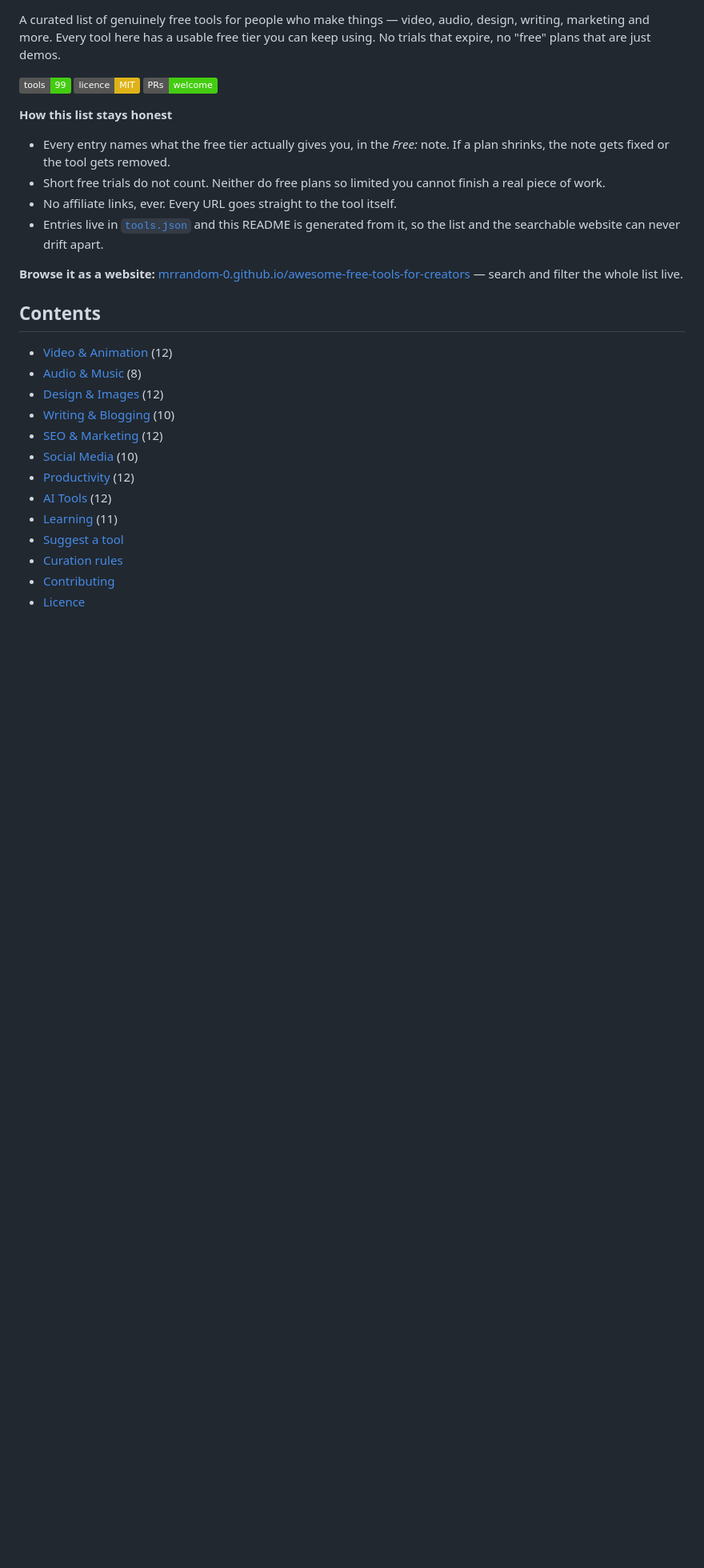
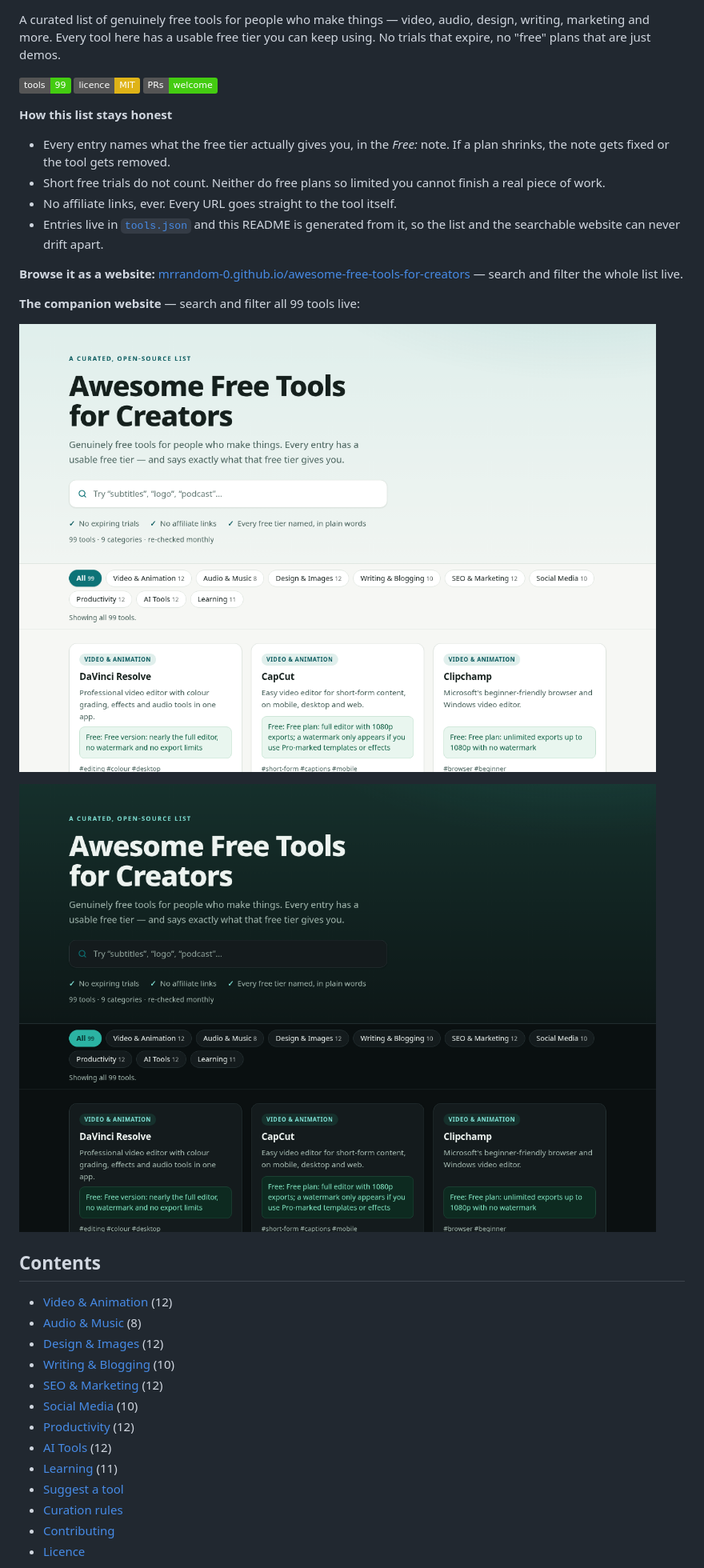
Before and after one commit to MrRandom-0/awesome-free-tools-for-creators, a Markdown page: README.md, the part around the change. Shown at 80% size. Rendered like a GitHub page; pictures changed too: docs/screenshots/site-dark.png (added), docs/screenshots/site-light.png (added); badges without logos; blank space fills up the shorter version.

Commit message:
Add companion-site screenshots to README (via generator)

```diff
--- a/README.md
+++ b/README.md
@@ -12,6 +12,12 @@ A curated list of genuinely free tools for people who make things — video, aud
 - Entries live in [`tools.json`](tools.json) and this README is generated from it, so the list and the searchable website can never drift apart.
 
 **Browse it as a website:** [mrrandom-0.github.io/awesome-free-tools-for-creators](https://mrrandom-0.github.io/awesome-free-tools-for-creators/) — search and filter the whole list live.
+
+**The companion website** — search and filter all 99 tools live:
+
+![Awesome Free Tools website — light theme](docs/screenshots/site-light.png)
+
+![Awesome Free Tools website — dark theme](docs/screenshots/site-dark.png)
 
 ## Contents
 
```
Also changed, not shown: 1 other file.
